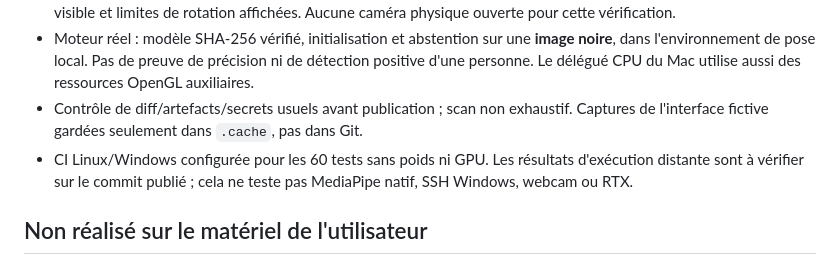
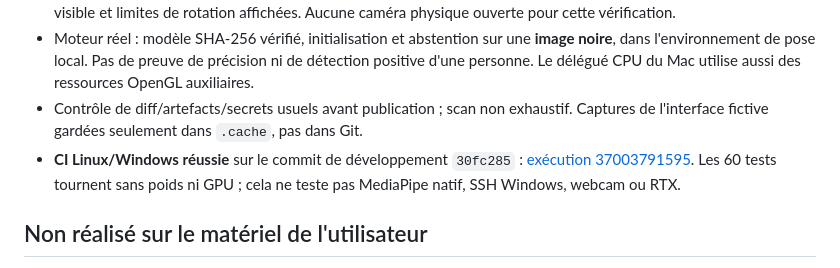
Before and after one commit to Matt95354855/kine-motion-local, a Markdown page: docs/progress-multi-protocol.md, the part around the change. Rendered like a GitHub page.

```diff
--- a/docs/progress-multi-protocol.md
+++ b/docs/progress-multi-protocol.md
@@ -30,7 +30,7 @@ Le harness est toujours un contrat de coude : les nouveaux protocoles sont refus
 - Interface inspectée dans le navigateur intégré : sept options présentes, vue de face/profil adaptée, personnage visible et limites de rotation affichées. Aucune caméra physique ouverte pour cette vérification.
 - Moteur réel : modèle SHA-256 vérifié, initialisation et abstention sur une **image noire**, dans l'environnement de pose local. Pas de preuve de précision ni de détection positive d'une personne. Le délégué CPU du Mac utilise aussi des ressources OpenGL auxiliaires.
 - Contrôle de diff/artefacts/secrets usuels avant publication ; scan non exhaustif. Captures de l'interface fictive gardées seulement dans `.cache`, pas dans Git.
-- CI Linux/Windows configurée pour les 60 tests sans poids ni GPU. Les résultats d'exécution distante sont à vérifier sur le commit publié ; cela ne teste pas MediaPipe natif, SSH Windows, webcam ou RTX.
+- **CI Linux/Windows réussie** sur le commit de développement `30fc285` : [exécution 37003791595](https://github.com/Matt95354855/kine-motion-local/actions/runs/37003791595). Les 60 tests tournent sans poids ni GPU ; cela ne teste pas MediaPipe natif, SSH Windows, webcam ou RTX.
 
 ## Non réalisé sur le matériel de l'utilisateur
 
```
Also changed, not shown: README.md (+1 -1 lines).
